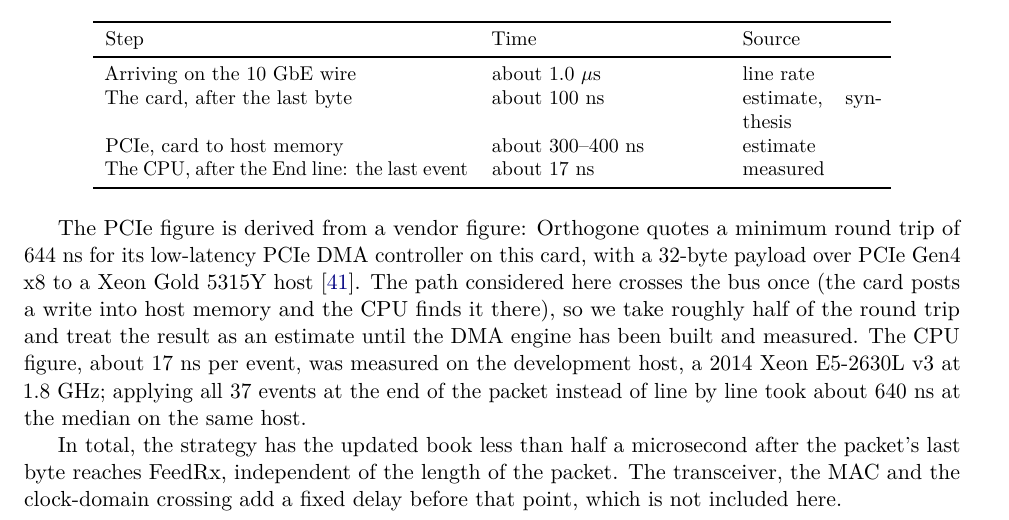
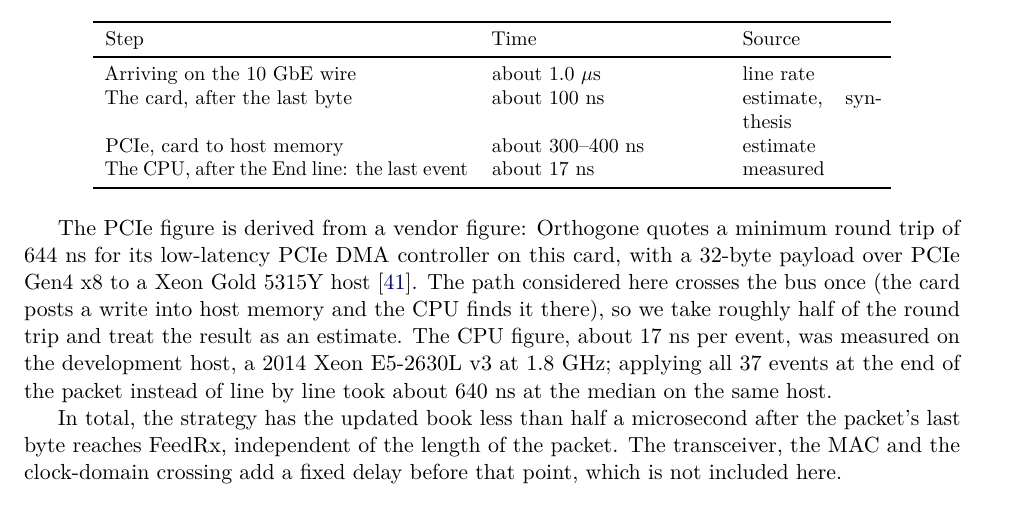
Before and after one commit to vincent212/kaspar-hft, a LaTeX paper (tech_reports/fpga_actors.tex): part of page 35 of 45, cut so that both start at the same text. Compiled offline with pdfLaTeX.

Commit message:
FPGA actors paper: PCIe estimate without a status note
Co-Authored-By: Claude Opus 5.5 (1M context) <noreply@anthropic.com>

```diff
--- a/tech_reports/fpga_actors.tex
+++ b/tech_reports/fpga_actors.tex
@@ -1932,8 +1932,8 @@ round trip of 644~ns for its low-latency PCIe DMA controller on this card, with
 a 32-byte payload over PCIe Gen4 x8 to a Xeon Gold 5315Y host
 \cite{orthogone2023}. The path considered here crosses the bus once (the card
 posts a write into host memory and the CPU finds it there), so we take roughly
-half of the round trip and treat the result as an estimate until the DMA engine
-has been built and measured. The CPU figure, about 17~ns per event, was
+half of the round trip and treat the result as an
+estimate. The CPU figure, about 17~ns per event, was
 measured on the development host, a 2014 Xeon E5-2630L~v3 at 1.8~GHz; applying
 all 37 events at the end of the packet instead of line by line took about
 640~ns at the median on the same host.
```
Also changed, not shown: tech_reports/fpga_actors.pdf.
